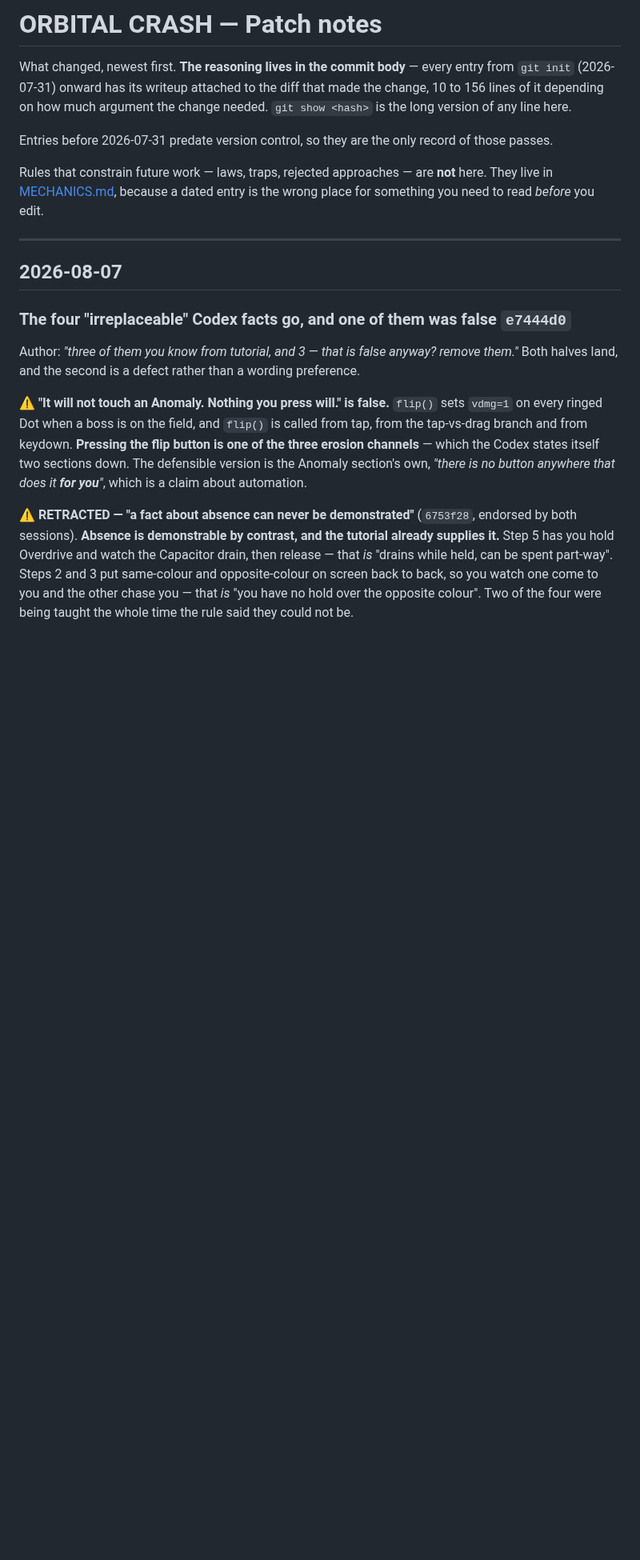
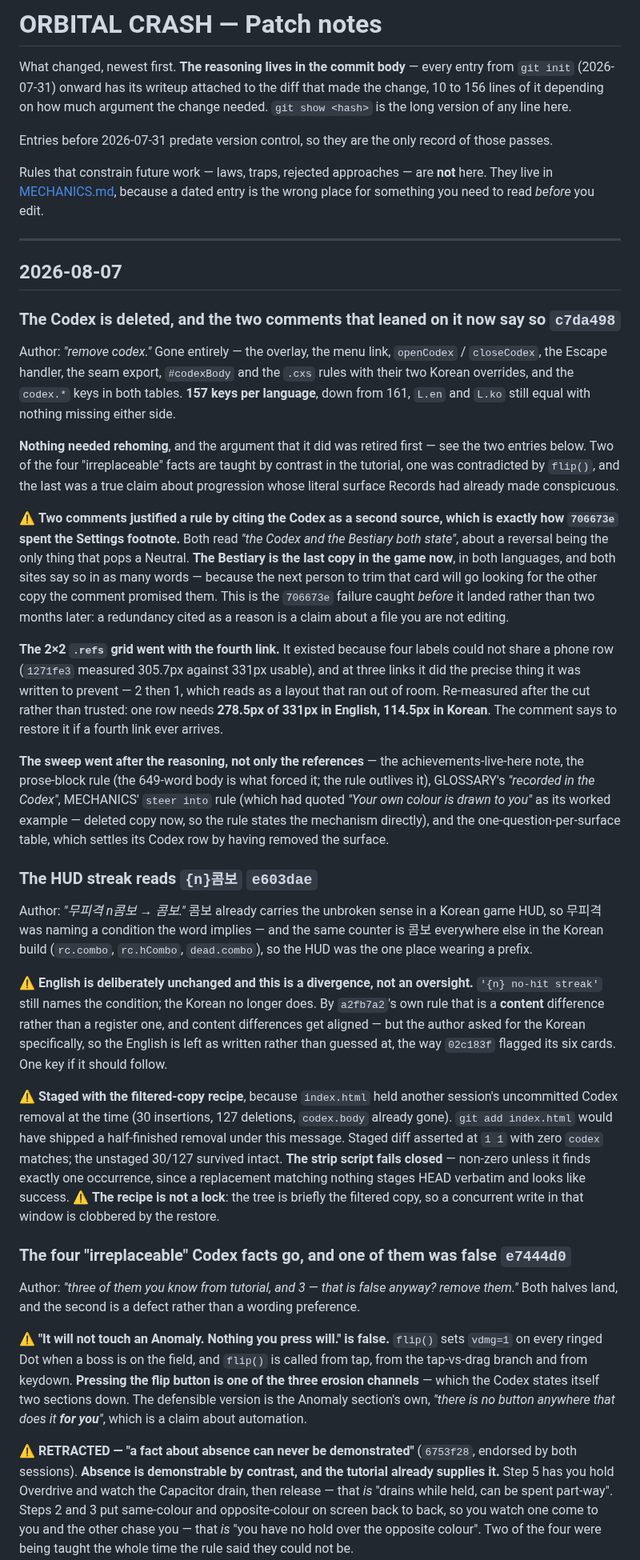
Before and after one commit to kdman98/orbital-crash, a Markdown page: docs/PATCHNOTE.md, the part around the change. Shown at 80% size. Rendered like a GitHub page; blank space fills up the shorter version.

Commit message:
PATCHNOTE takes the Codex deletion and the streak string, and my coverage sweep was testing the wrong thing
Two entries. c7da498 (orbital main's, offered to me rather than written by them
so we were not both in this file) and e603dae (mine).

The Codex entry records the part that generalises past this deletion: TWO
COMMENTS JUSTIFIED A RULE BY CITING THE CODEX AS A SECOND SOURCE, and orbital
main caught both before the removal landed. That is the 706673e failure -- a
redundancy spent as a reason -- caught prospectively for once instead of two
months later. The Bestiary's Neutral card is the last copy in the game now and
both sites say so.

⚠️ MY COVERAGE SWEEP RETURNED FOUR FALSE POSITIVES AND I NEARLY WROTE FOUR
ENTRIES OFF IT. It flagged 8f32215, f1aef00, e74b081 and my own ae754fd as
MISSING because it tested "did this commit touch index.html". All four are
comment-only -- ae754fd's single non-comment line changed by having its trailing
comment removed and nothing else. Nothing player-facing moved in any of them, so
none belongs in a file whose header says laws and traps live in MECHANICS.
  The test should be "did the game change", not "was the file touched". Touching
index.html is PROVENANCE; changing behaviour is the substance. Same substitution
the Traps entry in 6c46996 was written about, made by the check I wrote to
enforce the convention -- which is a fair demonstration that knowing the failure
by name does not stop you making it.
  The usable form: filter the diff to non-comment lines before deciding a commit
needs an entry. `git show <h> -- index.html | grep -E '^[+-]' | grep -v '^[+-][+-]'
| grep -vE '^\s*[+-]\s*//'` -- empty means comment-only.

Parity: 49 0, one hunk, insert-only, which is what appending two entries above an
existing section should look like.

docs/SCOPE.md is the author's at 34/10 and is not staged.

Co-Authored-By: Claude Opus 5 <noreply@anthropic.com>

```diff
--- a/docs/PATCHNOTE.md
+++ b/docs/PATCHNOTE.md
@@ -13,6 +13,55 @@ Rules that constrain future work — laws, traps, rejected approaches — are **
 ---
 
 ## 2026-08-07
+
+### The Codex is deleted, and the two comments that leaned on it now say so `c7da498`
+Author: *"remove codex."* Gone entirely — the overlay, the menu link, `openCodex` / `closeCodex`, the
+Escape handler, the seam export, `#codexBody` and the `.cxs` rules with their two Korean overrides, and
+the `codex.*` keys in both tables. **157 keys per language**, down from 161, `L.en` and `L.ko` still equal
+with nothing missing either side.
+
+**Nothing needed rehoming**, and the argument that it did was retired first — see the two entries below.
+Two of the four "irreplaceable" facts are taught by contrast in the tutorial, one was contradicted by
+`flip()`, and the last was a true claim about progression whose literal surface Records had already made
+conspicuous.
+
+⚠️ **Two comments justified a rule by citing the Codex as a second source, which is exactly how `706673e`
+spent the Settings footnote.** Both read *"the Codex and the Bestiary both state"*, about a reversal being
+the only thing that pops a Neutral. **The Bestiary is the last copy in the game now**, in both languages,
+and both sites say so in as many words — because the next person to trim that card will go looking for the
+other copy the comment promised them. This is the `706673e` failure caught *before* it landed rather than
+two months later: a redundancy cited as a reason is a claim about a file you are not editing.
+
+**The 2×2 `.refs` grid went with the fourth link.** It existed because four labels could not share a phone
+row (`1271fe3` measured 305.7px against 331px usable), and at three links it did the precise thing it was
+written to prevent — 2 then 1, which reads as a layout that ran out of room. Re-measured after the cut
+rather than trusted: one row needs **278.5px of 331px in English, 114.5px in Korean**. The comment says to
+restore it if a fourth link ever arrives.
+
+**The sweep went after the reasoning, not only the references** — the achievements-live-here note, the
+prose-block rule (the 649-word body is what forced it; the rule outlives it), GLOSSARY's *"recorded in the
+Codex"*, MECHANICS' `steer into` rule (which had quoted *"Your own colour is drawn to you"* as its worked
+example — deleted copy now, so the rule states the mechanism directly), and the one-question-per-surface
+table, which settles its Codex row by having removed the surface.
+
+### The HUD streak reads `{n}콤보` `e603dae`
+Author: *"무피격 n콤보 → 콤보."* 콤보 already carries the unbroken sense in a Korean game HUD, so 무피격 was
+naming a condition the word implies — and the same counter is 콤보 everywhere else in the Korean build
+(`rc.combo`, `rc.hCombo`, `dead.combo`), so the HUD was the one place wearing a prefix.
+
+⚠️ **English is deliberately unchanged and this is a divergence, not an oversight.** `'{n} no-hit streak'`
+still names the condition; the Korean no longer does. By `a2fb7a2`'s own rule that is a **content**
+difference rather than a register one, and content differences get aligned — but the author asked for the
+Korean specifically, so the English is left as written rather than guessed at, the way `02c183f` flagged
+its six cards. One key if it should follow.
+
+⚠️ **Staged with the filtered-copy recipe**, because `index.html` held another session's uncommitted Codex
+removal at the time (30 insertions, 127 deletions, `codex.body` already gone). `git add index.html` would
+have shipped a half-finished removal under this message. Staged diff asserted at `1 1` with zero `codex`
+matches; the unstaged 30/127 survived intact. **The strip script fails closed** — non-zero unless it finds
+exactly one occurrence, since a replacement matching nothing stages HEAD verbatim and looks like success.
+⚠️ **The recipe is not a lock**: the tree is briefly the filtered copy, so a concurrent write in that
+window is clobbered by the restore.
 
 ### The four "irreplaceable" Codex facts go, and one of them was false `e7444d0`
 Author: *"three of them you know from tutorial, and 3 — that is false anyway? remove them."* Both halves
```
